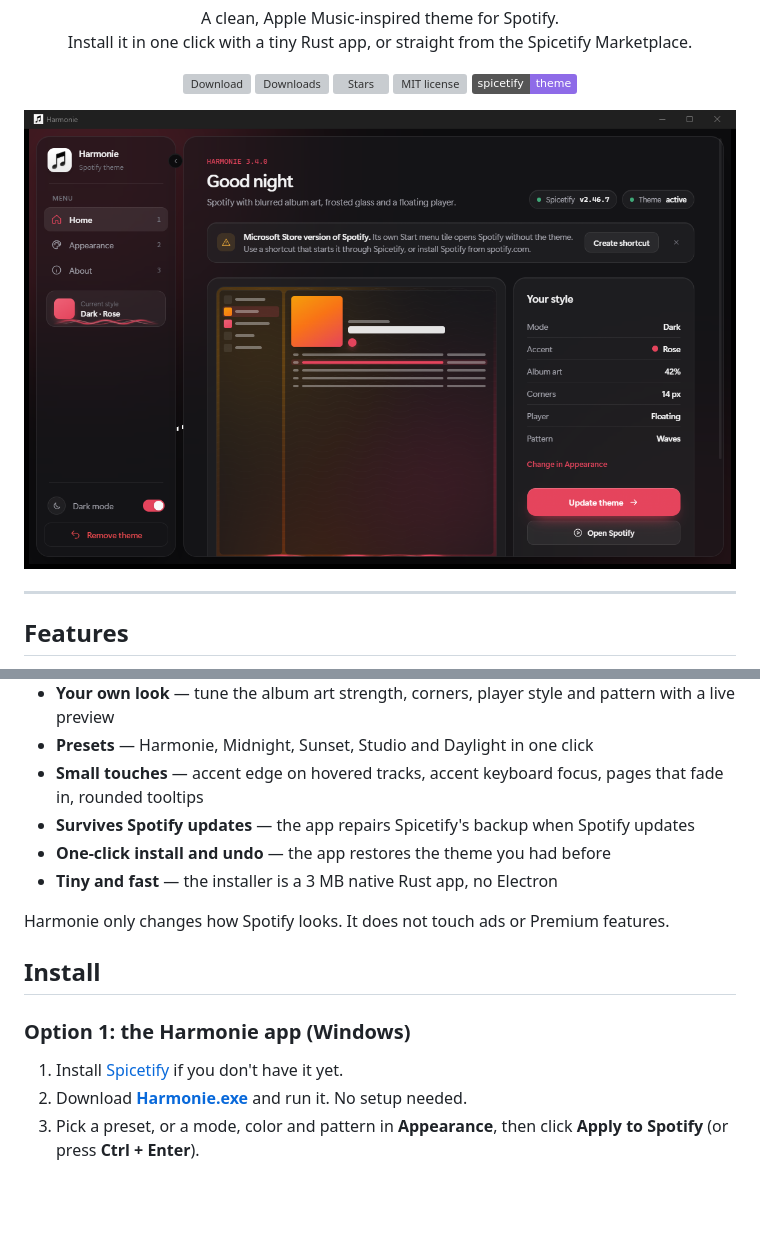
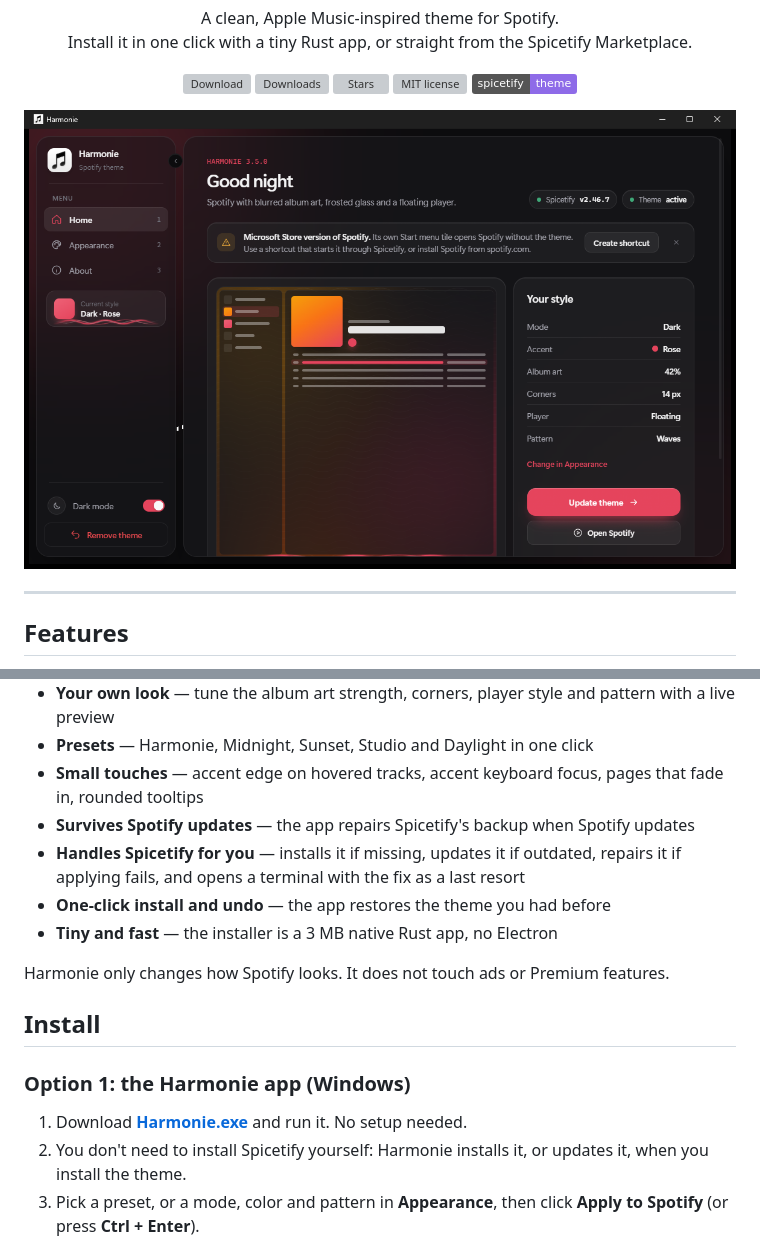
Before and after one commit to Kehazy/Harmonie, a Markdown page: README.md, 2 parts joined by grey strips. Rendered like a GitHub page; pictures changed too: assets/app-home.png; badges without logos; blank space fills up the shorter version; grey boxes are pictures that could not be loaded.

```diff
--- a/README.md
+++ b/README.md
@@ -32,6 +32,7 @@
 - **Presets** — Harmonie, Midnight, Sunset, Studio and Daylight in one click
 - **Small touches** — accent edge on hovered tracks, accent keyboard focus, pages that fade in, rounded tooltips
 - **Survives Spotify updates** — the app repairs Spicetify's backup when Spotify updates
+- **Handles Spicetify for you** — installs it if missing, updates it if outdated, repairs it if applying fails, and opens a terminal with the fix as a last resort
 - **One-click install and undo** — the app restores the theme you had before
 - **Tiny and fast** — the installer is a 3 MB native Rust app, no Electron
 
@@ -41,8 +42,8 @@ Harmonie only changes how Spotify looks. It does not touch ads or Premium featur
 
 ### Option 1: the Harmonie app (Windows)
 
-1. Install [Spicetify](https://spicetify.app) if you don't have it yet.
-2. Download **[Harmonie.exe](https://github.com/Kehazy/harmonie/releases/latest)** and run it. No setup needed.
+1. Download **[Harmonie.exe](https://github.com/Kehazy/harmonie/releases/latest)** and run it. No setup needed.
+2. You don't need to install Spicetify yourself: Harmonie installs it, or updates it, when you install the theme.
 3. Pick a preset, or a mode, color and pattern in **Appearance**, then click **Apply to Spotify** (or press **Ctrl + Enter**).
 
 > Windows SmartScreen may warn about an unknown publisher because the app is not code-signed yet. Click **More info**, then **Run anyway**.
```
Also changed, not shown: 6 other files.
